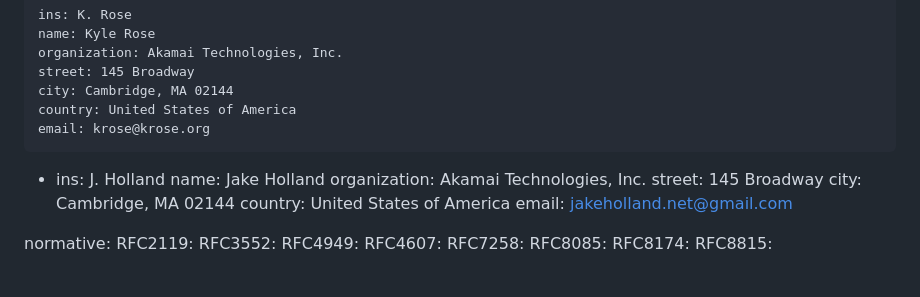
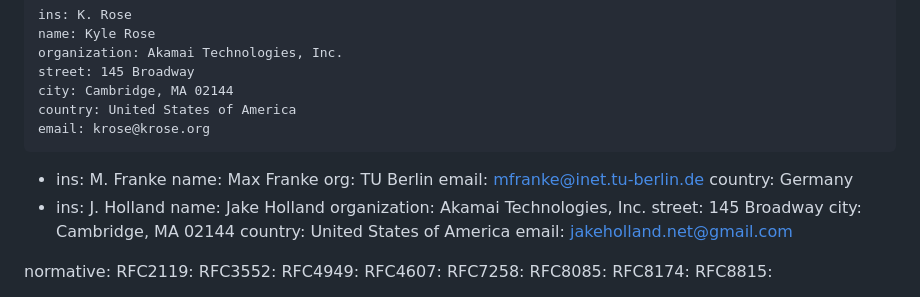
Before and after one commit to squarooticus/draft-krose-multicast-security, a Markdown page: draft-krose-multicast-security.md, the part around one of its changes. Drawn GitHub-style.

Commit message:
Add Max as author

```diff
--- a/draft-krose-multicast-security.md
+++ b/draft-krose-multicast-security.md
@@ -22,6 +22,12 @@ author:
     city: Cambridge, MA 02144
     country: United States of America
     email: krose@krose.org
+ -
+    ins: M. Franke
+    name: Max Franke
+    org: TU Berlin
+    email: mfranke@inet.tu-berlin.de
+    country: Germany
  -
     ins: J. Holland
     name: Jake Holland
```
Also changed, not shown: other parts of draft-krose-multicast-security.md (+2 -1 lines).
